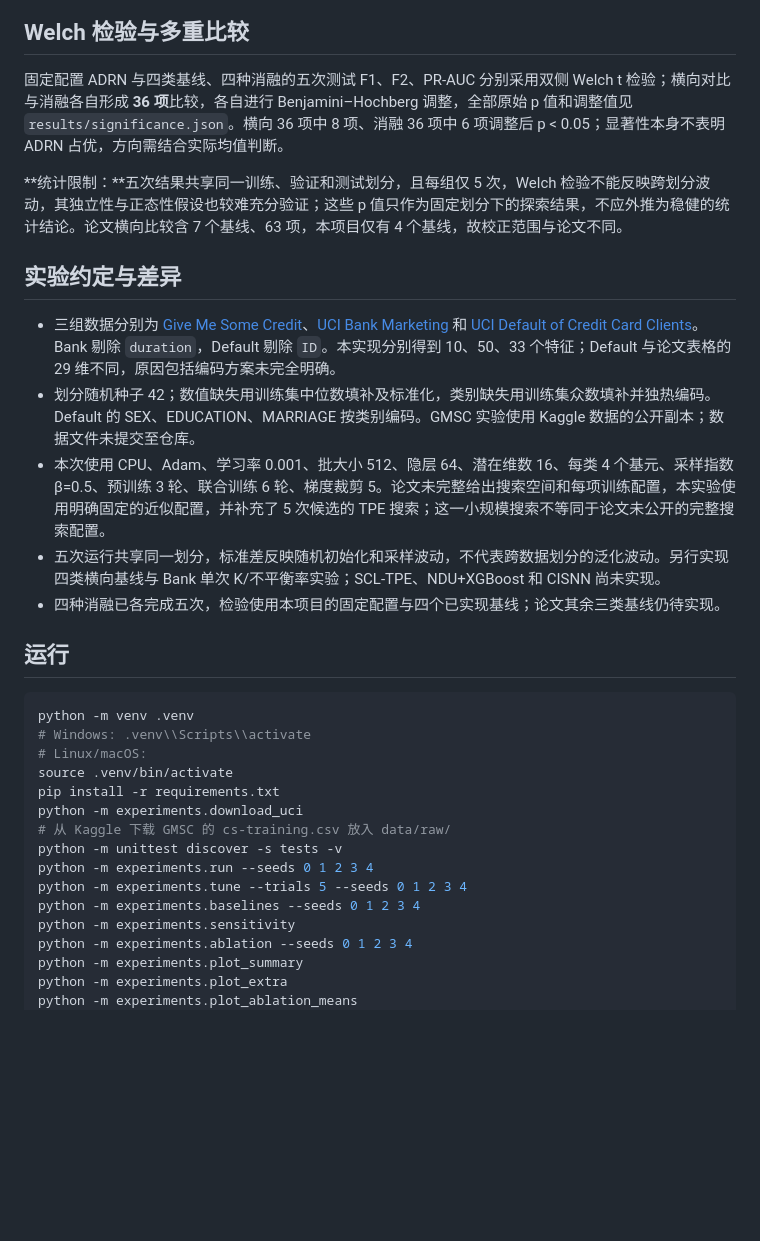
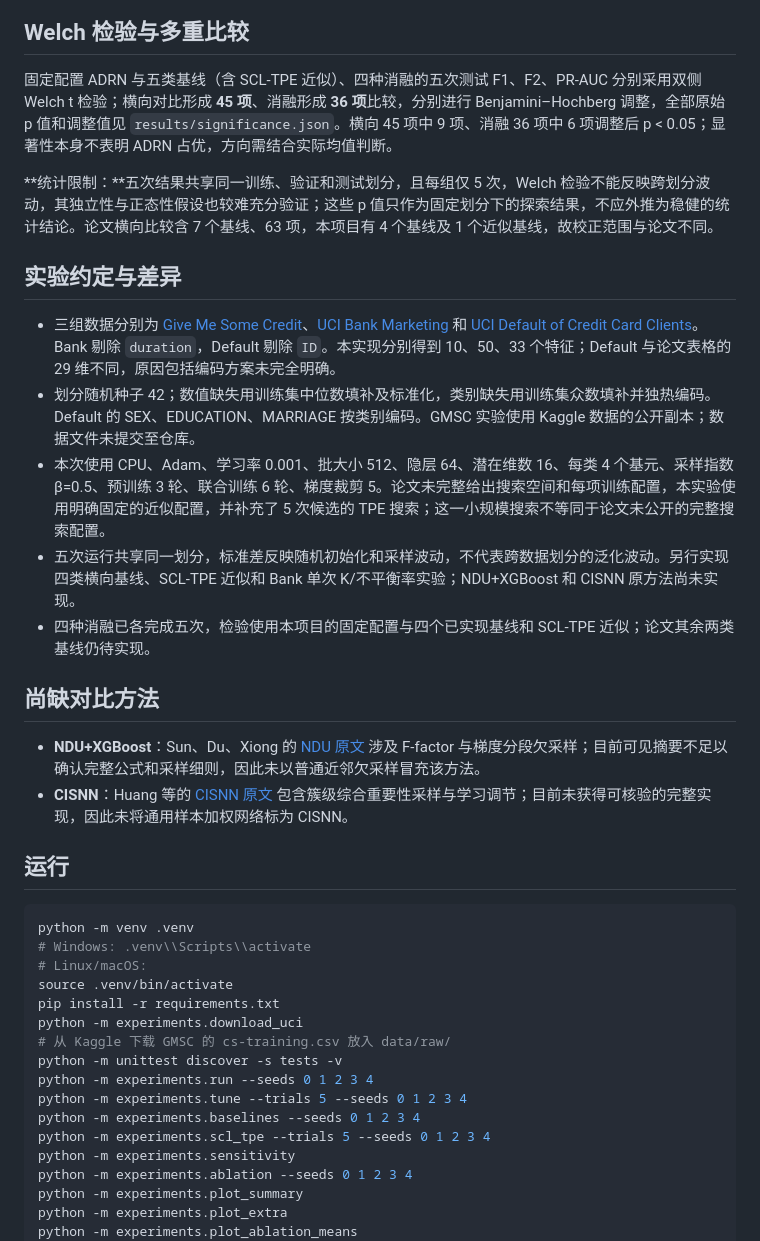
Before and after one commit to ZJY-HSBL/ADRN, a Markdown page: README.md, the part around one of its changes. GitHub-like rendering; blank space fills up the shorter version.

```diff
--- a/README.md
+++ b/README.md
@@ -119,17 +124,22 @@
 
 ## Welch 检验与多重比较
 
-固定配置 ADRN 与四类基线、四种消融的五次测试 F1、F2、PR-AUC 分别采用双侧 Welch t 检验；横向对比与消融各自形成 **36 项**比较，各自进行 Benjamini–Hochberg 调整，全部原始 p 值和调整值见 `results/significance.json`。横向 36 项中 8 项、消融 36 项中 6 项调整后 p < 0.05；显著性本身不表明 ADRN 占优，方向需结合实际均值判断。
+固定配置 ADRN 与五类基线（含 SCL-TPE 近似）、四种消融的五次测试 F1、F2、PR-AUC 分别采用双侧 Welch t 检验；横向对比形成 **45 项**、消融形成 **36 项**比较，分别进行 Benjamini–Hochberg 调整，全部原始 p 值和调整值见 `results/significance.json`。横向 45 项中 9 项、消融 36 项中 6 项调整后 p < 0.05；显著性本身不表明 ADRN 占优，方向需结合实际均值判断。
 
-**统计限制：**五次结果共享同一训练、验证和测试划分，且每组仅 5 次，Welch 检验不能反映跨划分波动，其独立性与正态性假设也较难充分验证；这些 p 值只作为固定划分下的探索结果，不应外推为稳健的统计结论。论文横向比较含 7 个基线、63 项，本项目仅有 4 个基线，故校正范围与论文不同。
+**统计限制：**五次结果共享同一训练、验证和测试划分，且每组仅 5 次，Welch 检验不能反映跨划分波动，其独立性与正态性假设也较难充分验证；这些 p 值只作为固定划分下的探索结果，不应外推为稳健的统计结论。论文横向比较含 7 个基线、63 项，本项目有 4 个基线及 1 个近似基线，故校正范围与论文不同。
 
 ## 实验约定与差异
 
 - 三组数据分别为 [Give Me Some Credit](https://www.kaggle.com/competitions/GiveMeSomeCredit/data)、[UCI Bank Marketing](https://archive.ics.uci.edu/dataset/222/bank+marketing) 和 [UCI Default of Credit Card Clients](https://archive.ics.uci.edu/dataset/350/default+of+credit+card+clients)。Bank 剔除 `duration`，Default 剔除 `ID`。本实现分别得到 10、50、33 个特征；Default 与论文表格的 29 维不同，原因包括编码方案未完全明确。
 - 划分随机种子 42；数值缺失用训练集中位数填补及标准化，类别缺失用训练集众数填补并独热编码。Default 的 SEX、EDUCATION、MARRIAGE 按类别编码。GMSC 实验使用 Kaggle 数据的公开副本；数据文件未提交至仓库。
 - 本次使用 CPU、Adam、学习率 0.001、批大小 512、隐层 64、潜在维数 16、每类 4 个基元、采样指数 β=0.5、预训练 3 轮、联合训练 6 轮、梯度裁剪 5。论文未完整给出搜索空间和每项训练配置，本实验使用明确固定的近似配置，并补充了 5 次候选的 TPE 搜索；这一小规模搜索不等同于论文未公开的完整搜索配置。
-- 五次运行共享同一划分，标准差反映随机初始化和采样波动，不代表跨数据划分的泛化波动。另行实现四类横向基线与 Bank 单次 K/不平衡率实验；SCL-TPE、NDU+XGBoost 和 CISNN 尚未实现。
-- 四种消融已各完成五次，检验使用本项目的固定配置与四个已实现基线；论文其余三类基线仍待实现。
+- 五次运行共享同一划分，标准差反映随机初始化和采样波动，不代表跨数据划分的泛化波动。另行实现四类横向基线、SCL-TPE 近似和 Bank 单次 K/不平衡率实验；NDU+XGBoost 和 CISNN 原方法尚未实现。
+- 四种消融已各完成五次，检验使用本项目的固定配置与四个已实现基线和 SCL-TPE 近似；论文其余两类基线仍待实现。
+
+## 尚缺对比方法
+
+- **NDU+XGBoost**：Sun、Du、Xiong 的 [NDU 原文](https://doi.org/10.1016/j.neucom.2024.128492) 涉及 F-factor 与梯度分段欠采样；目前可见摘要不足以确认完整公式和采样细则，因此未以普通近邻欠采样冒充该方法。
+- **CISNN**：Huang 等的 [CISNN 原文](https://doi.org/10.1016/j.neucom.2025.129427) 包含簇级综合重要性采样与学习调节；目前未获得可核验的完整实现，因此未将通用样本加权网络标为 CISNN。
 
 ## 运行
 
@@ -145,6 +155,7 @@ python -m unittest discover -s tests -v
 python -m experiments.run --seeds 0 1 2 3 4
 python -m experiments.tune --trials 5 --seeds 0 1 2 3 4
 python -m experiments.baselines --seeds 0 1 2 3 4
+python -m experiments.scl_tpe --trials 5 --seeds 0 1 2 3 4
 python -m experiments.sensitivity
 python -m experiments.ablation --seeds 0 1 2 3 4
 python -m experiments.plot_summary
```
Also changed, not shown: other parts of README.md (+5 -0 lines), figures/bank_comparison.png, figures/default_comparison.png, figures/gmsc_comparison.png, 11 other files.
